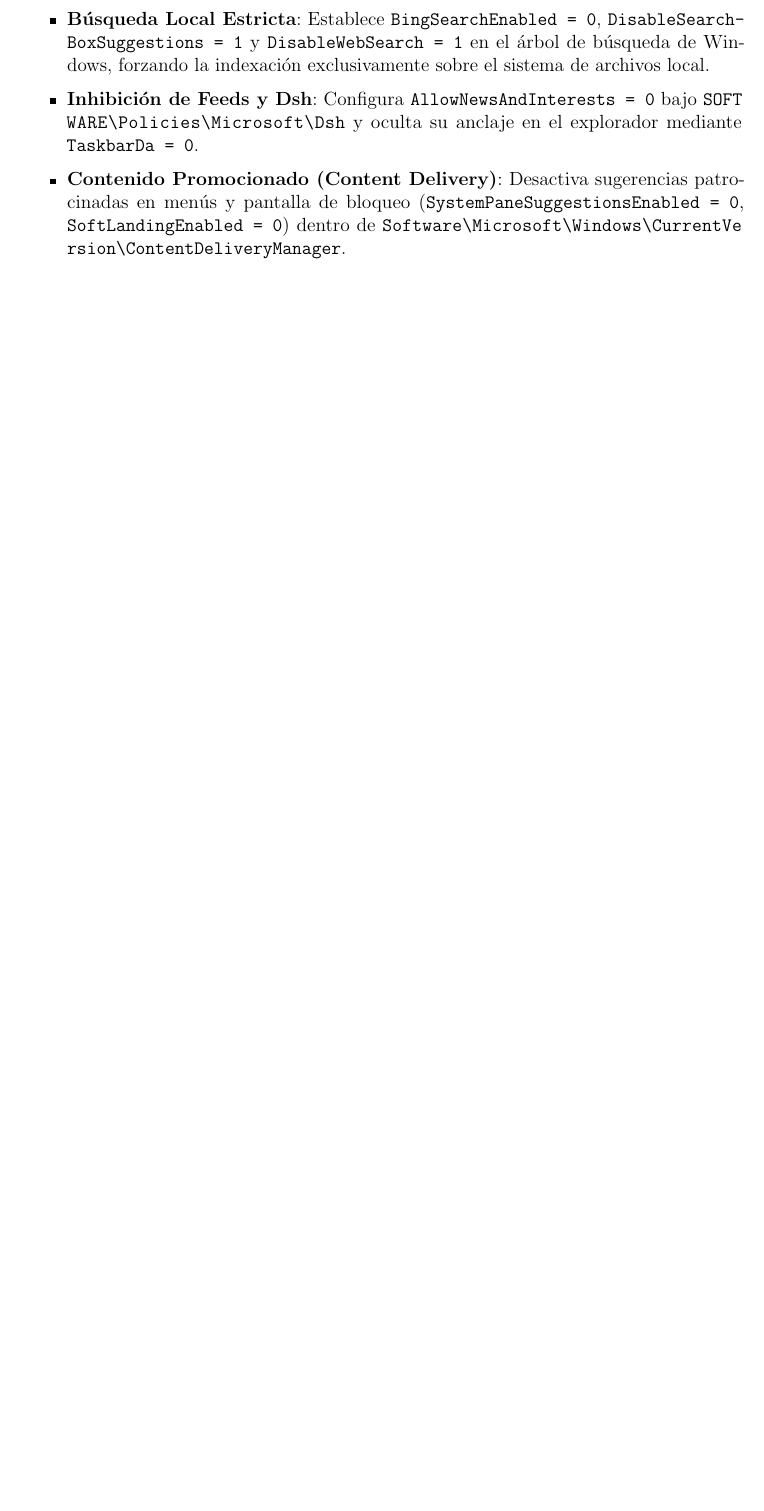
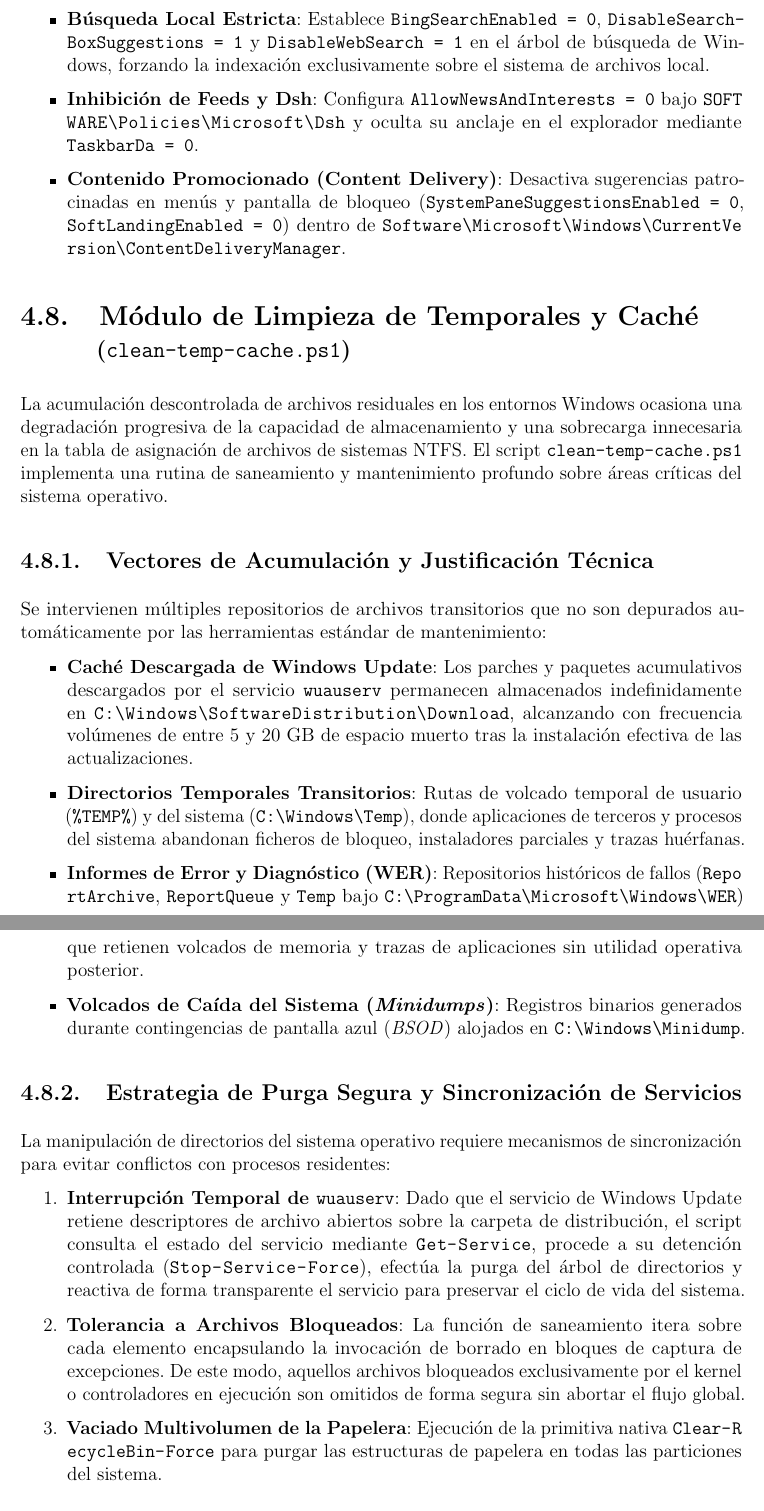
Before and after one commit to Alealfras/WinDebSc, a LaTeX document (docs/main.tex): part of page 14 of 17 before the commit and two parts of pages 14 and 15 of 18 after it, the two joined at a grey line, cut so that both start at the same text, the shorter picture padded with empty space. Compiled offline with pdfLaTeX.

Commit message:
feat: anadir modulo de limpieza de temporales y cache, actualizar GUI y memoria LaTeX

```diff
--- a/docs/main.tex
+++ b/docs/main.tex
@@ -254,6 +254,26 @@ Para erradicar estos componentes de manera reversible y persistente a través de
     \item \textbf{Contenido Promocionado (Content Delivery)}: Desactiva sugerencias patrocinadas en menús y pantalla de bloqueo (\texttt{SystemPaneSuggestionsEnabled = 0}, \texttt{SoftLandingEnabled = 0}) dentro de \path{Software\Microsoft\Windows\CurrentVersion\ContentDeliveryManager}.
 \end{itemize}
 
+\section[Módulo de Limpieza de Temporales y Caché]{Módulo de Limpieza de Temporales y Caché\\ \large(\texttt{clean-temp-cache.ps1})}
+La acumulación descontrolada de archivos residuales en los entornos Windows ocasiona una degradación progresiva de la capacidad de almacenamiento y una sobrecarga innecesaria en la tabla de asignación de archivos de sistemas NTFS. El script \texttt{clean-temp-cache.ps1} implementa una rutina de saneamiento y mantenimiento profundo sobre áreas críticas del sistema operativo.
+
+\subsection{Vectores de Acumulación y Justificación Técnica}
+Se intervienen múltiples repositorios de archivos transitorios que no son depurados automáticamente por las herramientas estándar de mantenimiento:
+\begin{itemize}
+    \item \textbf{Caché Descargada de Windows Update}: Los parches y paquetes acumulativos descargados por el servicio \texttt{wuauserv} permanecen almacenados indefinidamente en \path{C:\Windows\SoftwareDistribution\Download}, alcanzando con frecuencia volúmenes de entre 5 y 20~GB de espacio muerto tras la instalación efectiva de las actualizaciones.
+    \item \textbf{Directorios Temporales Transitorios}: Rutas de volcado temporal de usuario (\path{%TEMP%}) y del sistema (\path{C:\Windows\Temp}), donde aplicaciones de terceros y procesos del sistema abandonan ficheros de bloqueo, instaladores parciales y trazas huérfanas.
+    \item \textbf{Informes de Error y Diagnóstico (WER)}: Repositorios históricos de fallos (\path{ReportArchive}, \path{ReportQueue} y \path{Temp} bajo \path{C:\ProgramData\Microsoft\Windows\WER}) que retienen volcados de memoria y trazas de aplicaciones sin utilidad operativa posterior.
+    \item \textbf{Volcados de Caída del Sistema (\textit{Minidumps})}: Registros binarios generados durante contingencias de pantalla azul (\textit{BSOD}) alojados en \path{C:\Windows\Minidump}.
+\end{itemize}
+
+\subsection{Estrategia de Purga Segura y Sincronización de Servicios}
+La manipulación de directorios del sistema operativo requiere mecanismos de sincronización para evitar conflictos con procesos residentes:
+\begin{enumerate}
+    \item \textbf{Interrupción Temporal de \texttt{wuauserv}}: Dado que el servicio de Windows Update retiene descriptores de archivo abiertos sobre la carpeta de distribución, el script consulta el estado del servicio mediante \path{Get-Service}, procede a su detención controlada (\path{Stop-Service -Force}), efectúa la purga del árbol de directorios y reactiva de forma transparente el servicio para preservar el ciclo de vida del sistema.
+    \item \textbf{Tolerancia a Archivos Bloqueados}: La función de saneamiento itera sobre cada elemento encapsulando la invocación de borrado en bloques de captura de excepciones. De este modo, aquellos archivos bloqueados exclusivamente por el kernel o controladores en ejecución son omitidos de forma segura sin abortar el flujo global.
+    \item \textbf{Vaciado Multivolumen de la Papelera}: Ejecución de la primitiva nativa \path{Clear-RecycleBin -Force} para purgar las estructuras de papelera en todas las particiones del sistema.
+\end{enumerate}
+
 \section[Interfaz Gráfica de Usuario]{Interfaz Gráfica de Usuario (GUI)}
 Para proporcionar una experiencia de usuario interactiva y accesible, se ha implementado una interfaz de escritorio modular basada en la biblioteca gráfica estándar \texttt{javax.swing} (\texttt{MainWindow.java}).
 
```
Also changed, not shown: CONTEXT.md (+1 -0 lines), 3 other files.
